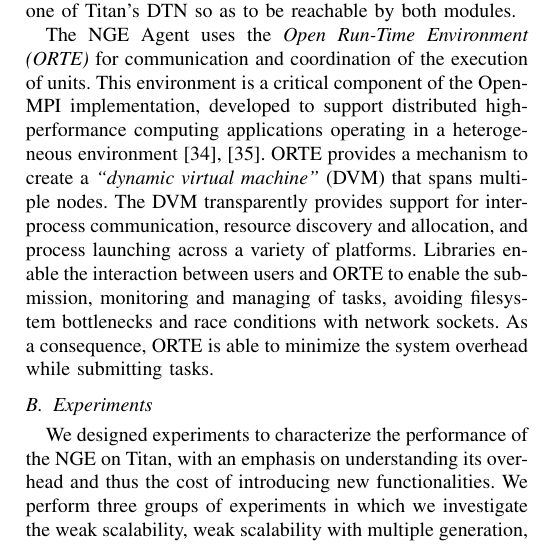
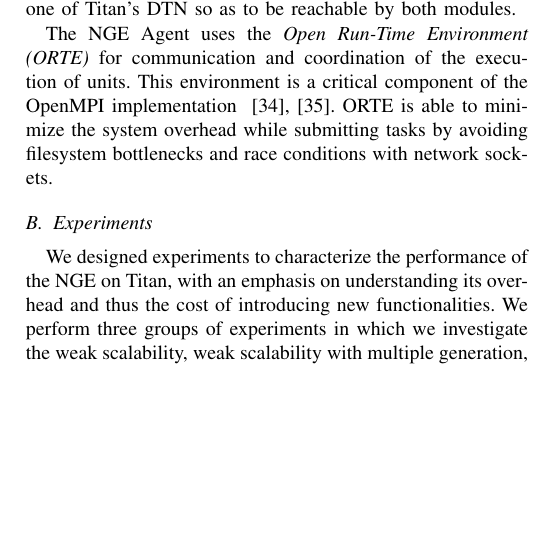
Before and after one commit to ATLAS-Titan/PanDA-WMS-paper, a LaTeX paper (paper.tex, which reads nge.tex): part of one column of page 9 of 12, cut so that both start at the same text, the shorter picture padded with empty space. Compiled offline with pdfLaTeX.

Commit message:
minor reduction.

```diff
--- a/nge.tex
+++ b/nge.tex
@@ -76,26 +76,34 @@ pilot on Titan.
 NGE exposes an API to describe workloads (Fig.~\ref{fig:arch-overview}, green
 squares) and pilots (Fig.~\ref{fig:arch-overview}, red circles), and to
 instantiate a PilotManager and a UnitManager.   The PilotManager submits
-pilots to Titan's PBS  batch system via SAGA API (Fig.~\ref{fig:arch-overview}, dash arrow), as done by PanDA Broker to submit MPI scripts. Once
-scheduled, the pilot's Agent is bootstrapped on Titan's MOM node and
-the Agent's Executors on the on the worker
-nodes, and the UnitManager schedules units to the Agent's Scheduler
-(Fig.~\ref{fig:arch-overview}, solid arrow). The Agent's Scheduler schedules
-the units on one or more Agent's Executor for execution. The Agent's executors
-can manage one or more worker nodes, depending on performance evaluations. The
-UnitManager and the Agent communicate via a database that is instantiated on
-one of Titan's DTN so as to be reachable by both modules.
+pilots to Titan's PBS  batch system via SAGA API (Fig.~\ref{fig:arch-
+overview}, dash arrow), as done by PanDA Broker to submit MPI scripts. Once
+scheduled, the pilot's Agent is bootstrapped on Titan's MOM node and the
+Agent's Executors on the on the worker nodes, and the UnitManager schedules
+units to the Agent's Scheduler (Fig.~\ref{fig:arch-overview}, solid arrow).
+The Agent's Scheduler schedules the units on one or more Agent's Executor for
+execution. The Agent's executors can manage one or more worker nodes,
+depending on performance evaluations. The UnitManager and the Agent
+communicate via a database that is instantiated on one of Titan's DTN so as to
+be reachable by both modules.
 
 The NGE Agent uses the \emph{Open Run-Time Environment (ORTE)} for
 communication and coordination of the execution of units. This environment is
-a critical component of the OpenMPI implementation, developed to support
-distributed high-performance computing applications operating in a
-heterogeneous environment~\cite{castain05:_open_rte, cug-2016}. ORTE provides
-a mechanism to create a \emph{``dynamic virtual machine''} (DVM) that spans
-multiple nodes. The DVM transparently provides support for interprocess
-communication, resource discovery and allocation, and process launching across
-a variety of platforms. Libraries enable the interaction between users and
-ORTE to enable the submission, monitoring and managing of tasks, avoiding
-filesystem bottlenecks and race conditions with network sockets. As a
-consequence, ORTE is able to minimize the system overhead while submitting
-tasks.
+a critical component of the OpenMPI implementation ~\cite{castain05:_open_rte,
+cug-2016}. ORTE is able to minimize the system overhead while submitting tasks
+by avoiding filesystem bottlenecks and race conditions with network sockets.
+
+
+% The NGE Agent uses the \emph{Open Run-Time Environment (ORTE)} for
+% communication and coordination of the execution of units. This environment is
+% a critical component of the OpenMPI implementation, developed to support
+% distributed high-performance computing applications operating in a
+% heterogeneous environment~\cite{castain05:_open_rte, cug-2016}. ORTE provides
+% a mechanism to create a \emph{``dynamic virtual machine''} (DVM) that spans
+% multiple nodes. The DVM transparently provides support for interprocess
+% communication, resource discovery and allocation, and process launching across
+% a variety of platforms. Libraries enable the interaction between users and
+% ORTE to enable the submission, monitoring and managing of tasks, avoiding
+% filesystem bottlenecks and race conditions with network sockets. As a
+% consequence, ORTE is able to minimize the system overhead while submitting
+% tasks.
```
